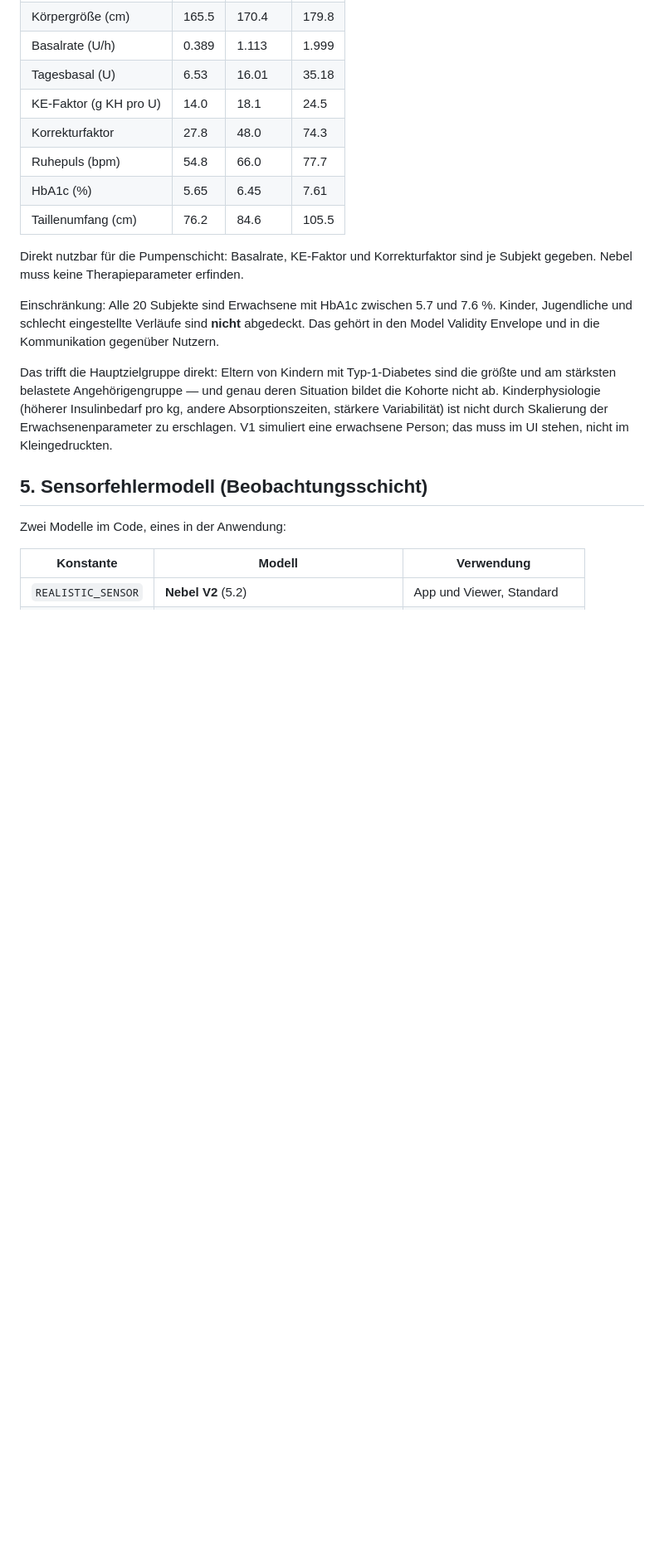
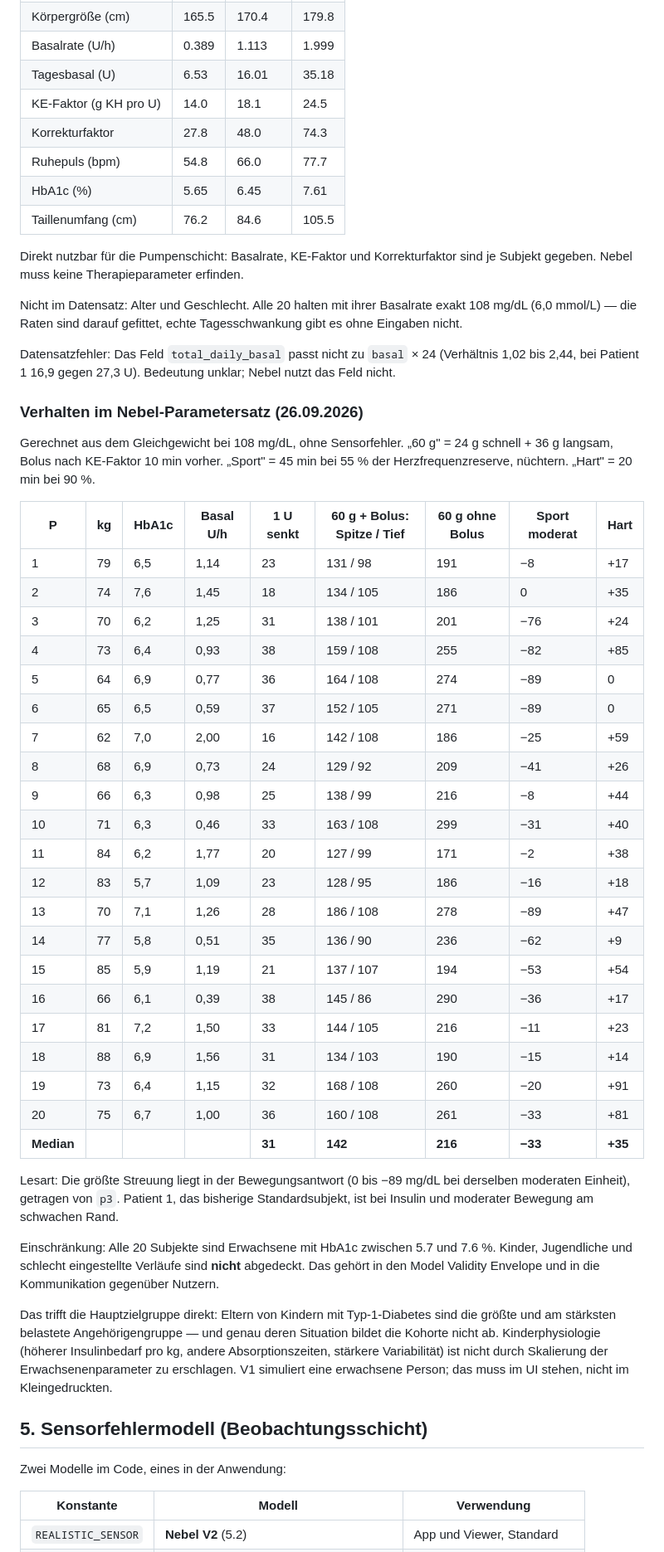
Before and after one commit to NojoMcDybo/nebel, a Markdown page: docs/20_Parameter_Registry.md, the part around the change. Shown at 83% size. Rendered like a GitHub page; blank space fills up the shorter version.

Commit message:
Registry: Verhalten der 20 Subjekte im Nebel-Parametersatz
Co-Authored-By: Claude Opus 5.5 <noreply@anthropic.com>
Claude-Session: https://claude.ai/code/session_018sLT3F4Gv5Du2tkXf5aDPN

```diff
--- a/docs/20_Parameter_Registry.md
+++ b/docs/20_Parameter_Registry.md
@@ -99,6 +99,40 @@ Kein Freibrief: Für jeden Parameter **innerhalb** der Physiologie gilt weiterhi
 | Taillenumfang (cm) | 76.2 | 84.6 | 105.5 |
 
 Direkt nutzbar für die Pumpenschicht: Basalrate, KE-Faktor und Korrekturfaktor sind je Subjekt gegeben. Nebel muss keine Therapieparameter erfinden.
+
+Nicht im Datensatz: Alter und Geschlecht. Alle 20 halten mit ihrer Basalrate exakt 108 mg/dL (6,0 mmol/L) — die Raten sind darauf gefittet, echte Tagesschwankung gibt es ohne Eingaben nicht.
+
+Datensatzfehler: Das Feld `total_daily_basal` passt nicht zu `basal` × 24 (Verhältnis 1,02 bis 2,44, bei Patient 1 16,9 gegen 27,3 U). Bedeutung unklar; Nebel nutzt das Feld nicht.
+
+### Verhalten im Nebel-Parametersatz (26.09.2026)
+
+Gerechnet aus dem Gleichgewicht bei 108 mg/dL, ohne Sensorfehler. „60 g" = 24 g schnell + 36 g langsam, Bolus nach KE-Faktor 10 min vorher. „Sport" = 45 min bei 55 % der Herzfrequenzreserve, nüchtern. „Hart" = 20 min bei 90 %.
+
+| P | kg | HbA1c | Basal U/h | 1 U senkt | 60 g + Bolus: Spitze / Tief | 60 g ohne Bolus | Sport moderat | Hart |
+|---|---|---|---|---|---|---|---|---|
+| 1 | 79 | 6,5 | 1,14 | 23 | 131 / 98 | 191 | −8 | +17 |
+| 2 | 74 | 7,6 | 1,45 | 18 | 134 / 105 | 186 | 0 | +35 |
+| 3 | 70 | 6,2 | 1,25 | 31 | 138 / 101 | 201 | −76 | +24 |
+| 4 | 73 | 6,4 | 0,93 | 38 | 159 / 108 | 255 | −82 | +85 |
+| 5 | 64 | 6,9 | 0,77 | 36 | 164 / 108 | 274 | −89 | 0 |
+| 6 | 65 | 6,5 | 0,59 | 37 | 152 / 105 | 271 | −89 | 0 |
+| 7 | 62 | 7,0 | 2,00 | 16 | 142 / 108 | 186 | −25 | +59 |
+| 8 | 68 | 6,9 | 0,73 | 24 | 129 / 92 | 209 | −41 | +26 |
+| 9 | 66 | 6,3 | 0,98 | 25 | 138 / 99 | 216 | −8 | +44 |
+| 10 | 71 | 6,3 | 0,46 | 33 | 163 / 108 | 299 | −31 | +40 |
+| 11 | 84 | 6,2 | 1,77 | 20 | 127 / 99 | 171 | −2 | +38 |
+| 12 | 83 | 5,7 | 1,09 | 23 | 128 / 95 | 186 | −16 | +18 |
+| 13 | 70 | 7,1 | 1,26 | 28 | 186 / 108 | 278 | −89 | +47 |
+| 14 | 77 | 5,8 | 0,51 | 35 | 136 / 90 | 236 | −62 | +9 |
+| 15 | 85 | 5,9 | 1,19 | 21 | 137 / 107 | 194 | −53 | +54 |
+| 16 | 66 | 6,1 | 0,39 | 38 | 145 / 86 | 290 | −36 | +17 |
+| 17 | 81 | 7,2 | 1,50 | 33 | 144 / 105 | 216 | −11 | +23 |
+| 18 | 88 | 6,9 | 1,56 | 31 | 134 / 103 | 190 | −15 | +14 |
+| 19 | 73 | 6,4 | 1,15 | 32 | 168 / 108 | 260 | −20 | +91 |
+| 20 | 75 | 6,7 | 1,00 | 36 | 160 / 108 | 261 | −33 | +81 |
+| **Median** | | | | **31** | **142** | **216** | **−33** | **+35** |
+
+Lesart: Die größte Streuung liegt in der Bewegungsantwort (0 bis −89 mg/dL bei derselben moderaten Einheit), getragen von `p3`. Patient 1, das bisherige Standardsubjekt, ist bei Insulin und moderater Bewegung am schwachen Rand.
 
 Einschränkung: Alle 20 Subjekte sind Erwachsene mit HbA1c zwischen 5.7 und 7.6 %. Kinder, Jugendliche und schlecht eingestellte Verläufe sind **nicht** abgedeckt. Das gehört in den Model Validity Envelope und in die Kommunikation gegenüber Nutzern.
 
```
